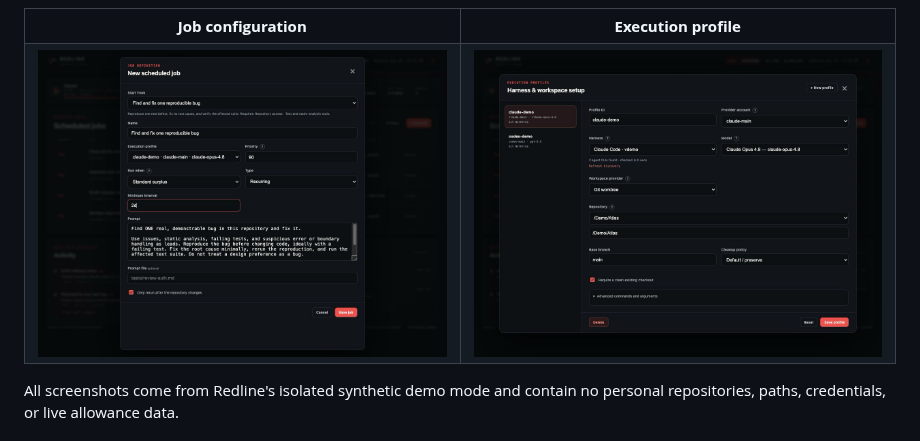
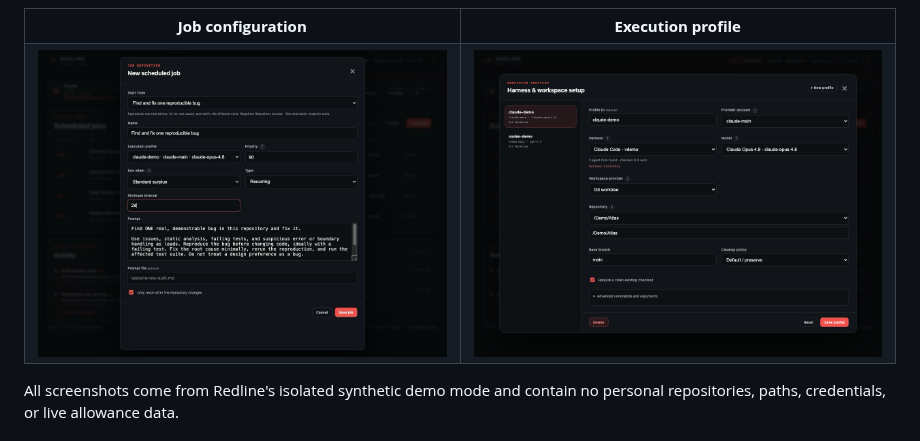
Before and after one commit to croutoncreations/redline, a Markdown page: README.md, the part around the change. GitHub-like rendering; pictures changed too: docs/assets/launch/redline-environment-configuration-dark.png (deleted), docs/assets/launch/redline-execution-profile-dark.png (added); folded sections open.

Commit message:
Re-capture the execution profile screenshot under its current name
The dashboard has called these 'execution profiles' for a while, but the
asset was still named redline-environment-configuration-dark.png from an
earlier label. Rename it to redline-execution-profile-dark.png and
re-capture from the demo 'overview' scene at the same 1200x900 so the
model label shows the current hyphenated form rather than an em dash.

```diff
--- a/README.md
+++ b/README.md
@@ -214,7 +214,7 @@ instruction.
   </tr>
   <tr>
     <td><img src="docs/assets/launch/redline-job-configuration-dark.png" alt="Redline job editor with task prompt, provider, priority, recurrence, and dispatch tier"></td>
-    <td><img src="docs/assets/launch/redline-environment-configuration-dark.png" alt="Redline execution profile editor with harness, model, repository, workspace isolation, and lifecycle settings"></td>
+    <td><img src="docs/assets/launch/redline-execution-profile-dark.png" alt="Redline execution profile editor with harness, model, repository, workspace isolation, and lifecycle settings"></td>
   </tr>
 </table>
 
```
